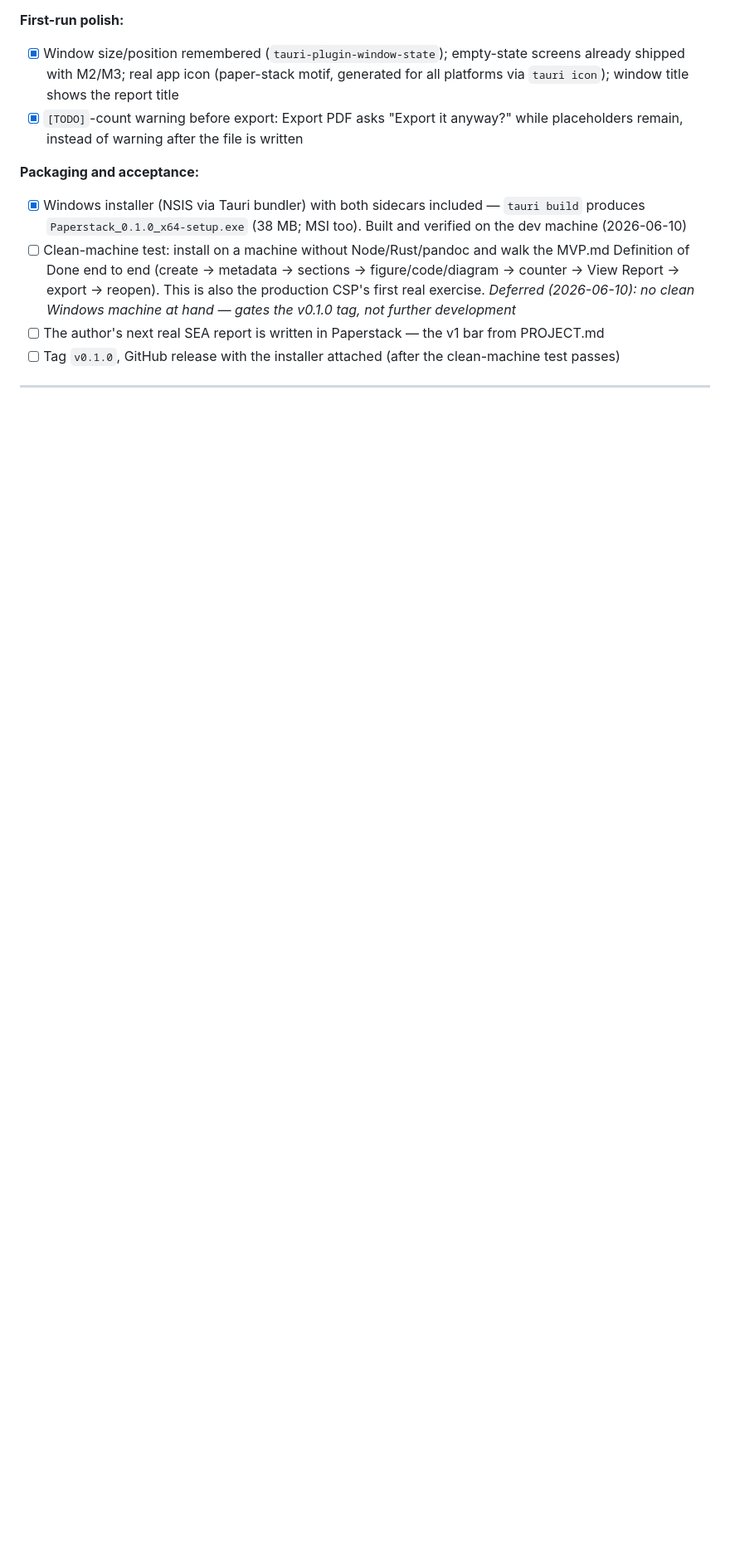
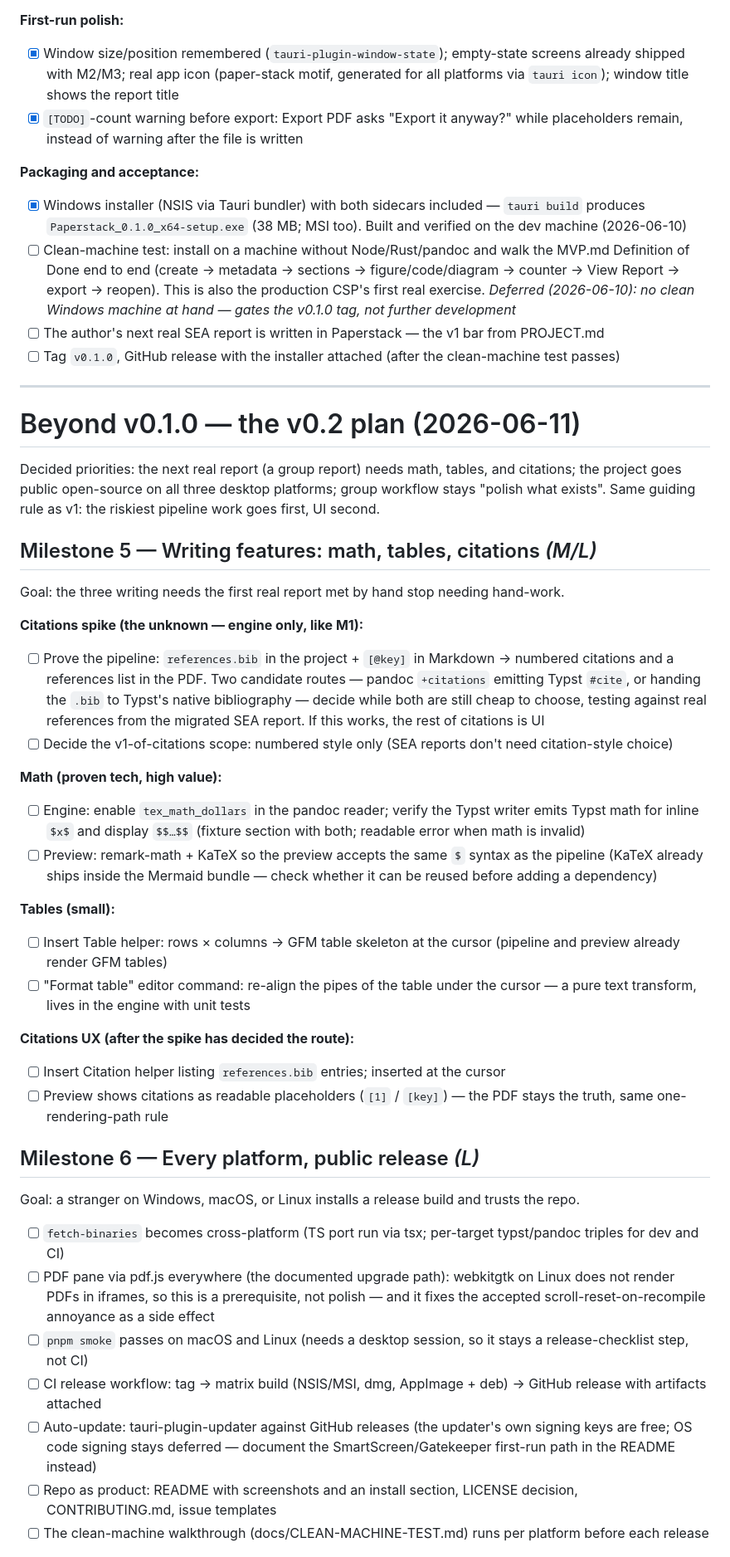
Before and after one commit to majlando/paperstack, a Markdown page: docs/DEVELOPMENT.md, the part around one of its changes. Shown at 83% size. Drawn GitHub-style; blank space fills up the shorter version.

Commit message:
docs: v0.2 plan - writing features, cross-platform public release, group readiness
Milestones 5-7 with the decided priorities: math/tables/citations
(citations spike first, engine-only), full-platform CI releases with
pdf.js as the Linux prerequisite, and group-report polish floating to
when the group report starts. Risks table extended accordingly.

Co-Authored-By: Claude Fable 5 <noreply@anthropic.com>

```diff
--- a/docs/DEVELOPMENT.md
+++ b/docs/DEVELOPMENT.md
@@ -128,3 +128,39 @@ Goal: another student can install it and produce a report unaided.
 
 ---
 
+# Beyond v0.1.0 — the v0.2 plan (2026-06-11)
+
+Decided priorities: the next real report (a group report) needs math, tables, and citations; the project goes public open-source on all three desktop platforms; group workflow stays "polish what exists". Same guiding rule as v1: the riskiest pipeline work goes first, UI second.
+
+## Milestone 5 — Writing features: math, tables, citations *(M/L)*
+
+Goal: the three writing needs the first real report met by hand stop needing hand-work.
+
+**Citations spike (the unknown — engine only, like M1):**
+- [ ] Prove the pipeline: `references.bib` in the project + `[@key]` in Markdown → numbered citations and a references list in the PDF. Two candidate routes — pandoc `+citations` emitting Typst `#cite`, or handing the `.bib` to Typst's native bibliography — decide while both are still cheap to choose, testing against real references from the migrated SEA report. If this works, the rest of citations is UI
+- [ ] Decide the v1-of-citations scope: numbered style only (SEA reports don't need citation-style choice)
+
+**Math (proven tech, high value):**
+- [ ] Engine: enable `tex_math_dollars` in the pandoc reader; verify the Typst writer emits Typst math for inline `$x$` and display `$$…$$` (fixture section with both; readable error when math is invalid)
+- [ ] Preview: remark-math + KaTeX so the preview accepts the same `$` syntax as the pipeline (KaTeX already ships inside the Mermaid bundle — check whether it can be reused before adding a dependency)
+
+**Tables (small):**
+- [ ] Insert Table helper: rows × columns → GFM table skeleton at the cursor (pipeline and preview already render GFM tables)
+- [ ] "Format table" editor command: re-align the pipes of the table under the cursor — a pure text transform, lives in the engine with unit tests
+
+**Citations UX (after the spike has decided the route):**
+- [ ] Insert Citation helper listing `references.bib` entries; inserted at the cursor
+- [ ] Preview shows citations as readable placeholders (`[1]` / `[key]`) — the PDF stays the truth, same one-rendering-path rule
+
+## Milestone 6 — Every platform, public release *(L)*
+
+Goal: a stranger on Windows, macOS, or Linux installs a release build and trusts the repo.
+
+- [ ] `fetch-binaries` becomes cross-platform (TS port run via tsx; per-target typst/pandoc triples for dev and CI)
+- [ ] PDF pane via pdf.js everywhere (the documented upgrade path): webkitgtk on Linux does not render PDFs in iframes, so this is a prerequisite, not polish — and it fixes the accepted scroll-reset-on-recompile annoyance as a side effect
+- [ ] `pnpm smoke` passes on macOS and Linux (needs a desktop session, so it stays a release-checklist step, not CI)
+- [ ] CI release workflow: tag → matrix build (NSIS/MSI, dmg, AppImage + deb) → GitHub release with artifacts attached
+- [ ] Auto-update: tauri-plugin-updater against GitHub releases (the updater's own signing keys are free; OS code signing stays deferred — document the SmartScreen/Gatekeeper first-run path in the README instead)
+- [ ] Repo as product: README with screenshots and an install section, LICENSE decision, CONTRIBUTING.md, issue templates
+- [ ] The clean-machine walkthrough (docs/CLEAN-MACHINE-TEST.md) runs per platform before each release
+
```
Also changed, not shown: other parts of docs/DEVELOPMENT.md (+18 -4 lines).
